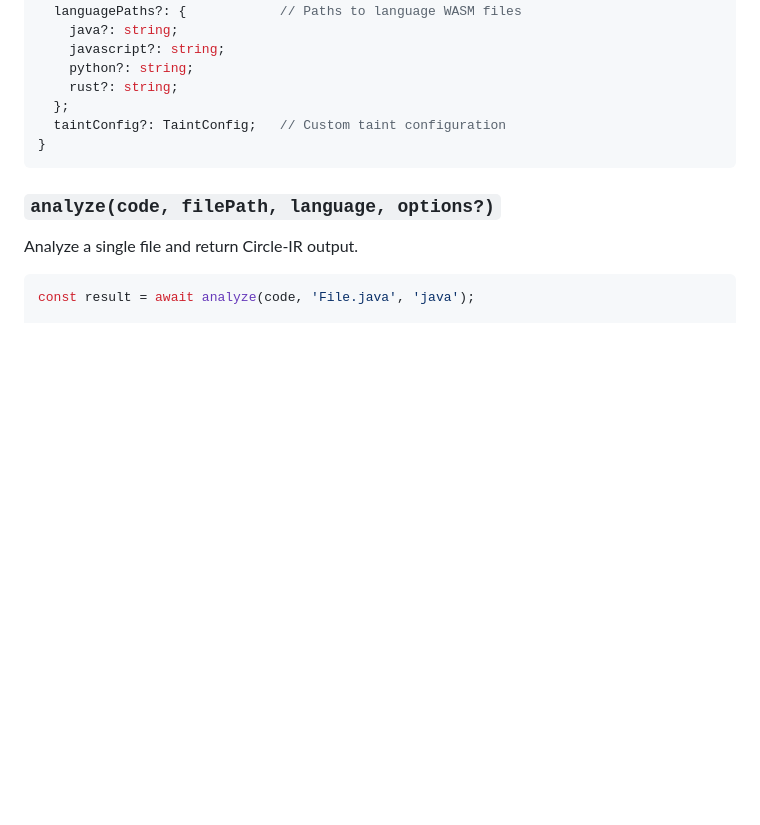
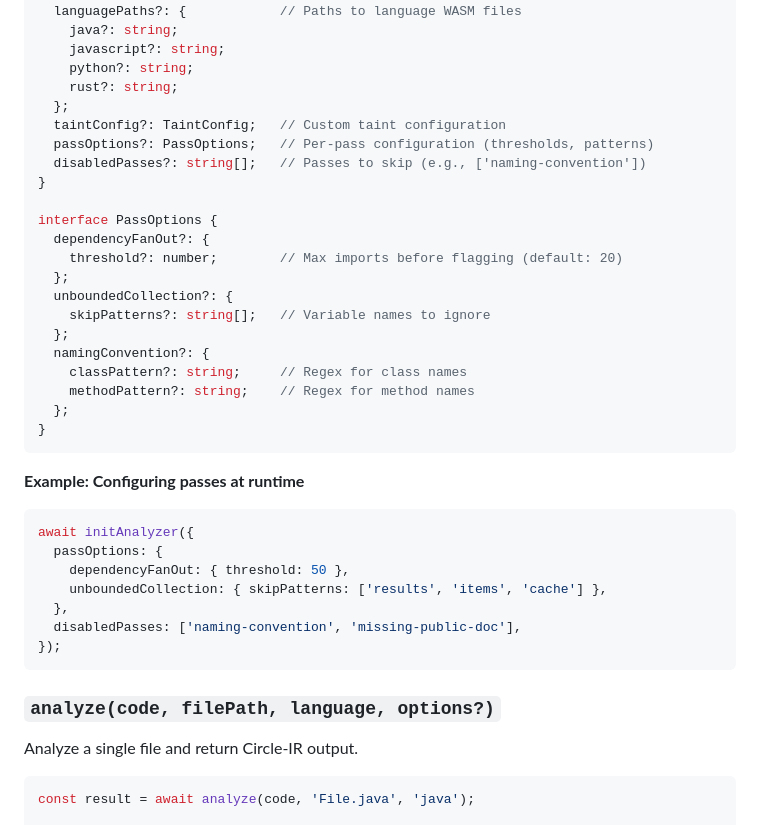
Before and after one commit to cogniumhq/circle-ir, a Markdown page: README.md, the part around one of its changes. Drawn GitHub-style; blank space fills up the shorter version.

````diff
--- a/README.md
+++ b/README.md
@@ -91,7 +91,34 @@ interface AnalyzerOptions {
     rust?: string;
   };
   taintConfig?: TaintConfig;   // Custom taint configuration
+  passOptions?: PassOptions;   // Per-pass configuration (thresholds, patterns)
+  disabledPasses?: string[];   // Passes to skip (e.g., ['naming-convention'])
 }
+
+interface PassOptions {
+  dependencyFanOut?: {
+    threshold?: number;        // Max imports before flagging (default: 20)
+  };
+  unboundedCollection?: {
+    skipPatterns?: string[];   // Variable names to ignore
+  };
+  namingConvention?: {
+    classPattern?: string;     // Regex for class names
+    methodPattern?: string;    // Regex for method names
+  };
+}
+```
+
+**Example: Configuring passes at runtime**
+
+```typescript
+await initAnalyzer({
+  passOptions: {
+    dependencyFanOut: { threshold: 50 },
+    unboundedCollection: { skipPatterns: ['results', 'items', 'cache'] },
+  },
+  disabledPasses: ['naming-convention', 'missing-public-doc'],
+});
 ```
 
 ### `analyze(code, filePath, language, options?)`
````
Also changed, not shown: other parts of README.md (+48 -0 lines), CLAUDE.md (+29 -0 lines), docs/ARCHITECTURE.md (+66 -0 lines).
